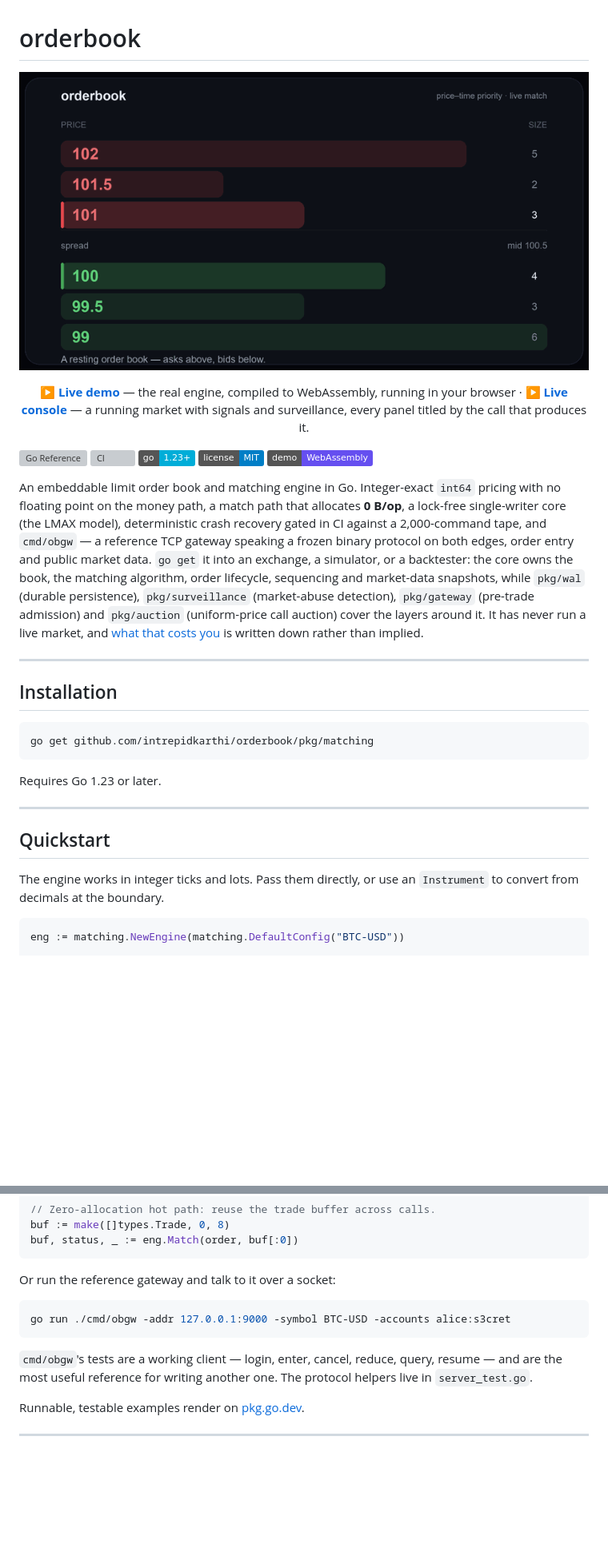
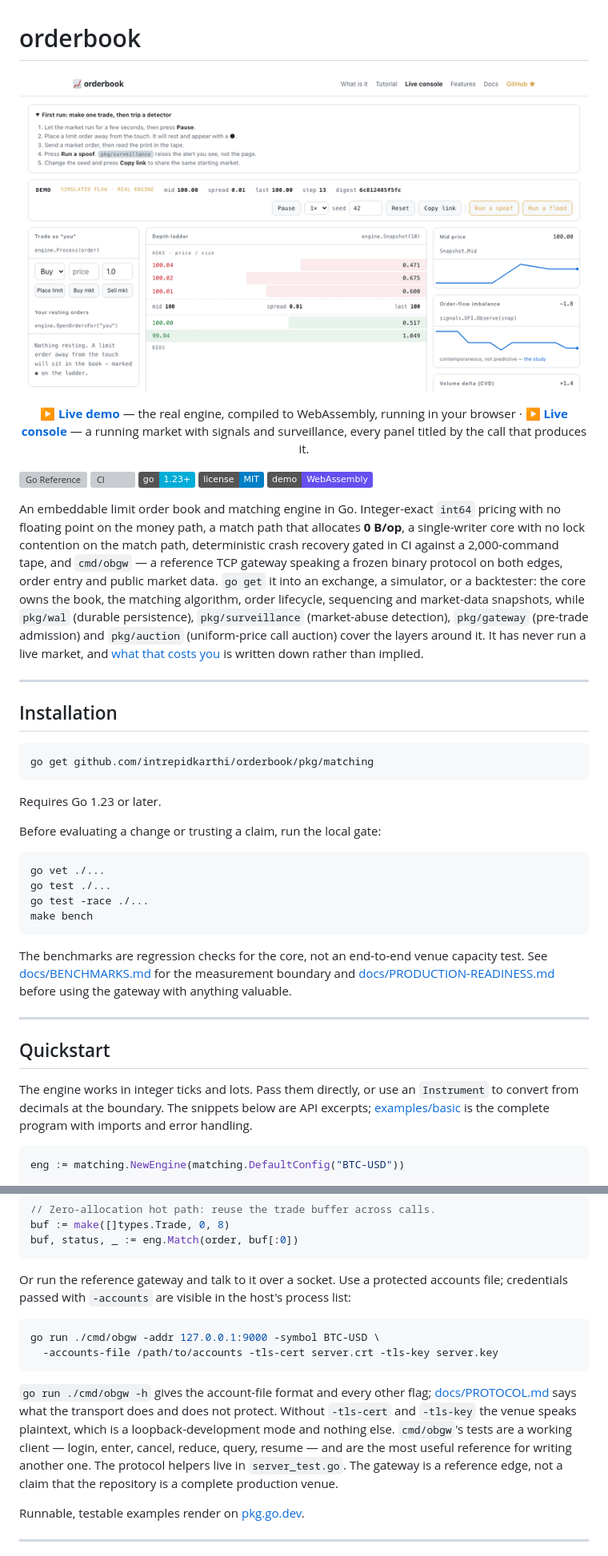
Before and after one commit to intrepidkarthi/orderbook, a Markdown page: README.md, 2 parts joined by grey strips. Shown: that part at 80% size. Rendered like a GitHub page; pictures changed too: .github/readme/demo.gif; badges without logos; blank space fills up the shorter version; grey boxes are pictures that could not be loaded.

Commit message:
docs(readme): bound the claims, and open on the live console
"A lock-free single-writer core" was wrong in a way that matters on this
page. The match path calls book.Add, book.Remove and
book.UpdateOrderQuantity, and each takes the book's RWMutex. Nothing
contends it, because one goroutine writes — which is the real property
and the one worth claiming. Corrected in the opening paragraph, the
feature bullet and the Engine/Runner table.

The rest is scope. The local gate runs before the first claim, so a
reader can check the numbers rather than trust them. The benchmark
boundary is named where the benchmarks first appear, and
PRODUCTION-READINESS is linked before the gateway is suggested for
anything valuable. The quickstart snippets say they are excerpts and
point at examples/basic for the runnable program. The gateway example
moves off -accounts, which is visible in ps, onto -accounts-file with
TLS, and each follow-up question — the file format, what the transport
protects — points at the document that answers it. The Runner bullet
says queue order is the engine's order, so a deployment knows ingress
sequencing is its own problem.

GTD and DAY leave the roadmap because they shipped; performance work
takes their place. The hero gif and its link go to the console, which is
what the gif now shows.

````diff
--- a/README.md
+++ b/README.md
@@ -14,16 +14,17 @@
 
 An embeddable limit order book and matching engine in Go. Integer-exact `int64`
 pricing with no floating point on the money path, a match path that allocates
-**0 B/op**, a lock-free single-writer core (the LMAX model), deterministic crash
-recovery gated in CI against a 2,000-command tape, and `cmd/obgw` — a reference
-TCP gateway speaking a frozen binary protocol on both edges, order entry and
-public market data. `go get` it into an exchange, a simulator, or a backtester:
-the core owns the book, the matching algorithm, order lifecycle, sequencing and
-market-data snapshots, while `pkg/wal` (durable persistence), `pkg/surveillance`
-(market-abuse detection), `pkg/gateway` (pre-trade admission) and `pkg/auction`
-(uniform-price call auction) cover the layers around it. It has never run a live
-market, and [what that costs you](#experimental-use-at-your-own-risk) is written
-down rather than implied.
+**0 B/op**, a single-writer core with no lock contention on the match path,
+deterministic crash recovery gated in CI against a 2,000-command tape, and
+`cmd/obgw` — a reference TCP gateway speaking a frozen binary protocol on both
+edges, order entry and public market data. `go get` it into an exchange, a
+simulator, or a backtester: the core owns the book, the matching algorithm,
+order lifecycle, sequencing and market-data snapshots, while `pkg/wal` (durable
+persistence), `pkg/surveillance` (market-abuse detection), `pkg/gateway`
+(pre-trade admission) and `pkg/auction` (uniform-price call auction) cover the
+layers around it. It has never run a live market, and
+[what that costs you](#experimental-use-at-your-own-risk) is written down rather
+than implied.
 
 ---
 
@@ -35,12 +36,25 @@ go get github.com/intrepidkarthi/orderbook/pkg/matching
 
 Requires Go 1.23 or later.
 
+Before evaluating a change or trusting a claim, run the local gate:
+
+```sh
+go vet ./...
+go test ./...
+go test -race ./...
+make bench
+```
+
+The benchmarks are regression checks for the core, not an end-to-end venue capacity test. See [docs/BENCHMARKS.md](docs/BENCHMARKS.md) for the measurement boundary and [docs/PRODUCTION-READINESS.md](docs/PRODUCTION-READINESS.md) before using the gateway with anything valuable.
+
 ---
 
 ## Quickstart
 
 The engine works in integer ticks and lots. Pass them directly, or use an
-`Instrument` to convert from decimals at the boundary.
+`Instrument` to convert from decimals at the boundary. The snippets below are
+API excerpts; [examples/basic](examples/basic/main.go) is the complete program
+with imports and error handling.
 
 ```go
 eng := matching.NewEngine(matching.DefaultConfig("BTC-USD"))
@@ -73,15 +87,23 @@ buf := make([]types.Trade, 0, 8)
 buf, status, _ := eng.Match(order, buf[:0])
 ```
 
-Or run the reference gateway and talk to it over a socket:
+Or run the reference gateway and talk to it over a socket. Use a protected
+accounts file; credentials passed with `-accounts` are visible in the host's
+process list:
 
 ```sh
-go run ./cmd/obgw -addr 127.0.0.1:9000 -symbol BTC-USD -accounts alice:s3cret
+go run ./cmd/obgw -addr 127.0.0.1:9000 -symbol BTC-USD \
+  -accounts-file /path/to/accounts -tls-cert server.crt -tls-key server.key
 ```
 
-`cmd/obgw`'s tests are a working client — login, enter, cancel, reduce, query,
-resume — and are the most useful reference for writing another one. The protocol
-helpers live in `server_test.go`.
+`go run ./cmd/obgw -h` gives the account-file format and every other flag;
+[docs/PROTOCOL.md](docs/PROTOCOL.md) says what the transport does and does not
+protect. Without `-tls-cert` and `-tls-key` the venue speaks plaintext, which is
+a loopback-development mode and nothing else. `cmd/obgw`'s tests are a
+working client — login, enter, cancel, reduce, query, resume — and are the most
+useful reference for writing another one. The protocol helpers live in
+`server_test.go`. The gateway is a reference edge, not a claim that the
+repository is a complete production venue.
 
 Runnable, testable examples render on
 [pkg.go.dev](https://pkg.go.dev/github.com/intrepidkarthi/orderbook/pkg/matching#pkg-examples).
````
Also changed, not shown: other parts of README.md (+8 -6 lines).
